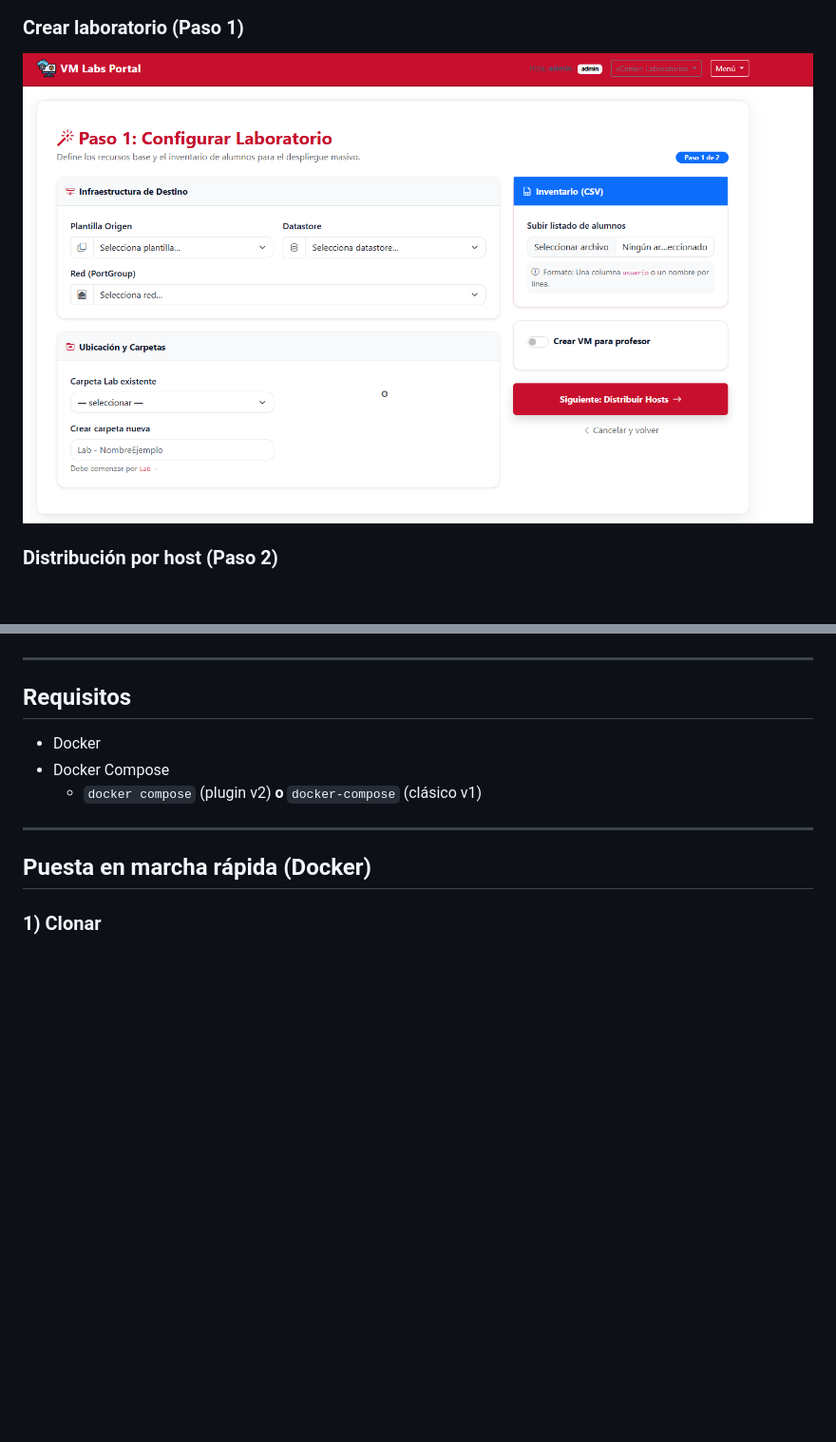
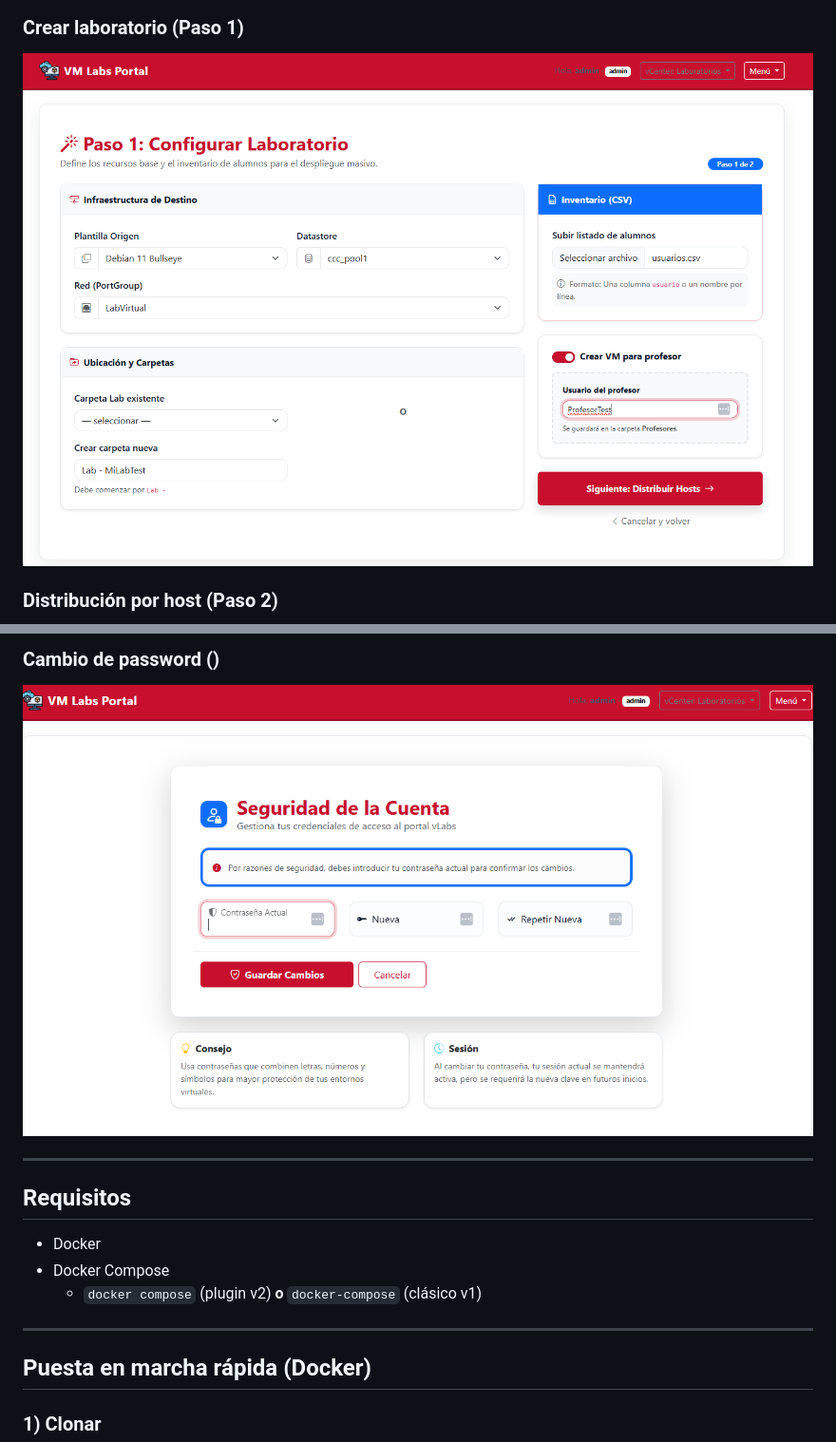
Before and after one commit to jlbosch78/vmLabs-Portal, a Markdown page: README.md, 2 parts joined by grey strips. Shown at 95% size. Rendered like a GitHub page; folded sections open; blank space fills up the shorter version.

Commit message:
mod README

```diff
--- a/README.md
+++ b/README.md
@@ -27,7 +27,7 @@ Portal web (Flask) para administrar laboratorios (carpetas) y máquinas virtuale
 ![Panel principal - vCenter seleccionado](docs/images/3.png)
 
 ### Crear laboratorio (Paso 1)
-![Crear laboratorio - Paso 1](docs/images/4.png)
+![Crear laboratorio - Paso 1](docs/images/4a.png)
 
 ### Distribución por host (Paso 2)
 ![Distribución por host - Paso 2](docs/images/5.png)
@@ -49,3 +63,7 @@ Portal web (Flask) para administrar laboratorios (carpetas) y máquinas virtuale
+### Cambio de password ()
+![Cambio de password](docs/images/9a.png)
+
+
 
 </details>
 
```
Also changed, not shown: other parts of README.md (+14 -0 lines).
